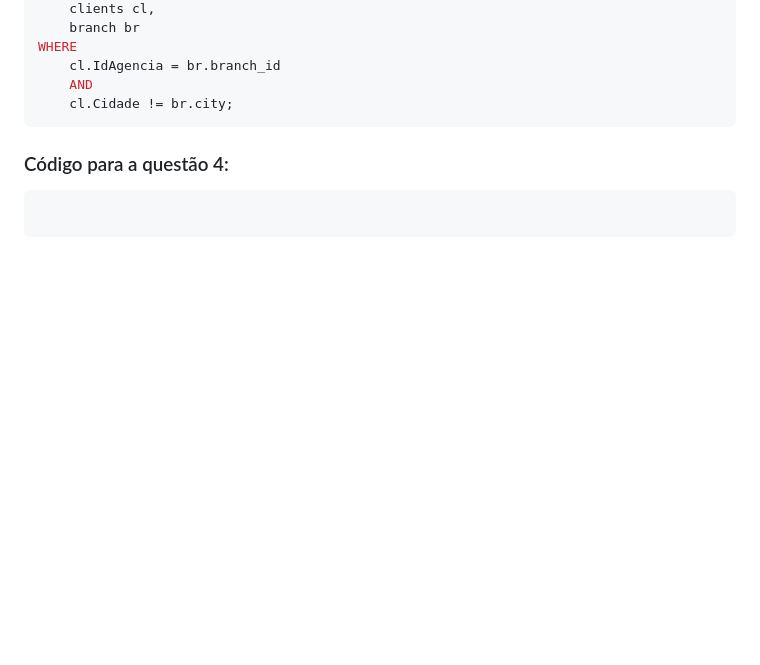
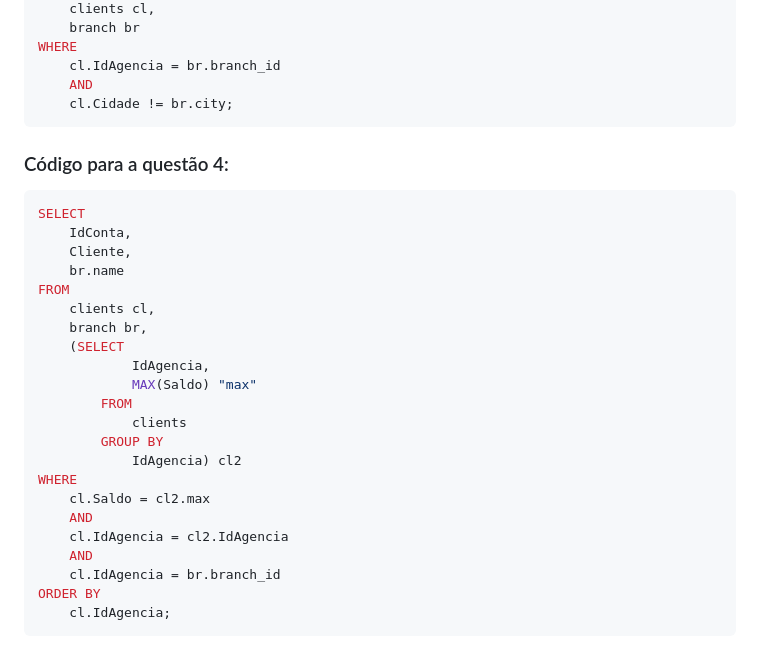
Before and after one commit to vinifrigulha/CC-UVV, a Markdown page: Banco_de_Dados_II/Trabalho1/scripts.md, the part around the change. GitHub-like rendering; blank space fills up the shorter version.

```diff
--- a/Banco_de_Dados_II/Trabalho1/scripts.md
+++ b/Banco_de_Dados_II/Trabalho1/scripts.md
@@ -238,5 +238,26 @@ WHERE
 ### Código para a questão 4:
 
 ~~~SQL
-
+SELECT
+    IdConta,
+    Cliente,
+    br.name
+FROM
+    clients cl,
+    branch br,
+	(SELECT
+     	    IdAgencia,
+     	    MAX(Saldo) "max"
+        FROM
+     	    clients
+        GROUP BY
+     	    IdAgencia) cl2
+WHERE
+    cl.Saldo = cl2.max
+    AND
+    cl.IdAgencia = cl2.IdAgencia
+    AND
+    cl.IdAgencia = br.branch_id
+ORDER BY
+    cl.IdAgencia;
 ~~~
```
